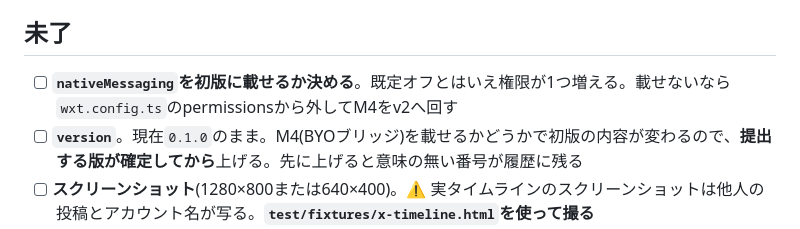
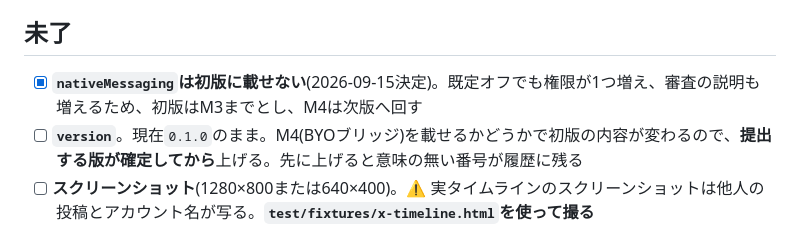
Before and after one commit to jun-uen0/no-beef, a Markdown page: docs/store-submission.md, the part around the change. GitHub-like rendering.

Commit message:
docs: settle the nativeMessaging question rather than leaving it open
The first release is M3 and stops there; M4 waits for a later version.
Recorded here so merging this branch does not quietly grow the
permission list the submission was planned around.

Co-Authored-By: Claude Opus 5 (1M context) <noreply@anthropic.com>

```diff
--- a/docs/store-submission.md
+++ b/docs/store-submission.md
@@ -11,7 +11,7 @@
 
 ## 未了
 
-- [ ] **`nativeMessaging`を初版に載せるか決める**。既定オフとはいえ権限が1つ増える。載せないなら`wxt.config.ts`のpermissionsから外してM4をv2へ回す
+- [x] **`nativeMessaging`は初版に載せない**(2026-09-15決定)。既定オフでも権限が1つ増え、審査の説明も増えるため、初版はM3までとし、M4は次版へ回す
 - [ ] **`version`**。現在`0.1.0`のまま。M4(BYOブリッジ)を載せるかどうかで初版の内容が変わるので、**提出する版が確定してから**上げる。先に上げると意味の無い番号が履歴に残る
 - [ ] **スクリーンショット**(1280×800または640×400)。⚠ 実タイムラインのスクリーンショットは他人の投稿とアカウント名が写る。**`test/fixtures/x-timeline.html`を使って撮る**
 - [ ] **ストア掲載文**(日本語)。README(英語)の直訳ではなく、拡張のUIが日本語であることに合わせる
```
